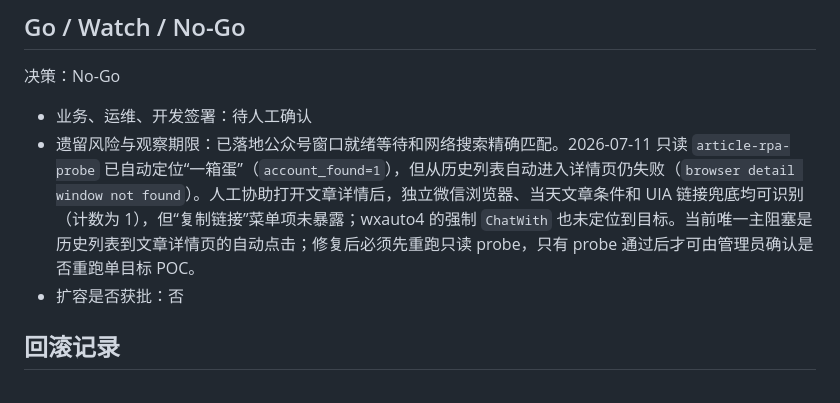
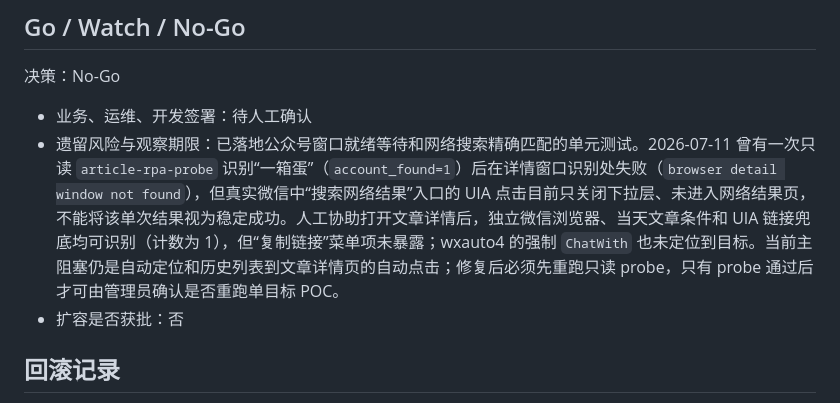
Before and after one commit to hwj1995style/WeInsight, a Markdown page: docs/operations/微信采集管理后台受控POC执行记录.md, the part around the change. GitHub-like rendering.

Commit message:
docs: record network search ui blocker

```diff
--- a/docs/operations/微信采集管理后台受控POC执行记录.md
+++ b/docs/operations/微信采集管理后台受控POC执行记录.md
@@ -46,7 +46,7 @@
 决策：No-Go
 
 - 业务、运维、开发签署：待人工确认
-- 遗留风险与观察期限：已落地公众号窗口就绪等待和网络搜索精确匹配。2026-07-11 只读 `article-rpa-probe` 已自动定位“一箱蛋”（`account_found=1`），但从历史列表自动进入详情页仍失败（`browser detail window not found`）。人工协助打开文章详情后，独立微信浏览器、当天文章条件和 UIA 链接兜底均可识别（计数为 1），但“复制链接”菜单项未暴露；wxauto4 的强制 `ChatWith` 也未定位到目标。当前唯一主阻塞是历史列表到文章详情页的自动点击；修复后必须先重跑只读 probe，只有 probe 通过后才可由管理员确认是否重跑单目标 POC。
+- 遗留风险与观察期限：已落地公众号窗口就绪等待和网络搜索精确匹配的单元测试。2026-07-11 曾有一次只读 `article-rpa-probe` 识别“一箱蛋”（`account_found=1`）后在详情窗口识别处失败（`browser detail window not found`），但真实微信中“搜索网络结果”入口的 UIA 点击目前只关闭下拉层、未进入网络结果页，不能将该单次结果视为稳定成功。人工协助打开文章详情后，独立微信浏览器、当天文章条件和 UIA 链接兜底均可识别（计数为 1），但“复制链接”菜单项未暴露；wxauto4 的强制 `ChatWith` 也未定位到目标。当前主阻塞仍是自动定位和历史列表到文章详情页的自动点击；修复后必须先重跑只读 probe，只有 probe 通过后才可由管理员确认是否重跑单目标 POC。
 - 扩容是否获批：否
 
 ## 回滚记录
```
